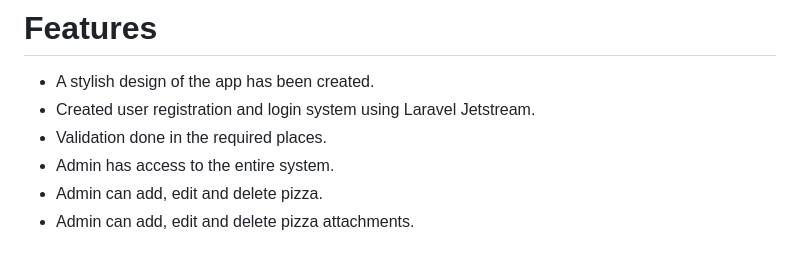
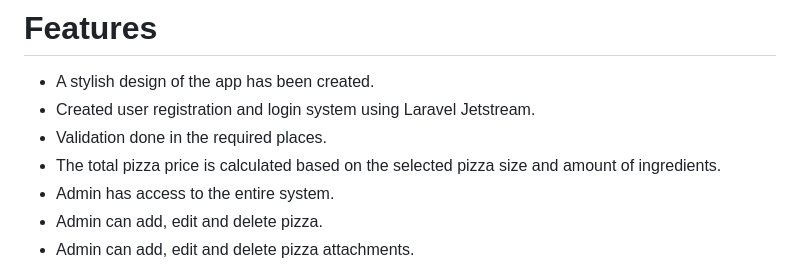
Before and after one commit to Pijuscer/pizza-order-web, a Markdown page: README.md, the part around the change. Rendered like a GitHub page.

```diff
--- a/README.md
+++ b/README.md
@@ -5,6 +5,7 @@ Pizza Get website where users can choose the desired pizza, size, additional ing
 * A stylish design of the app has been created.
 * Created user registration and login system using Laravel Jetstream.
 * Validation done in the required places.
+* The total pizza price is calculated based on the selected pizza size and amount of ingredients.
 * Admin has access to the entire system.
 * Admin can add, edit and delete pizza.
 * Admin can add, edit and delete pizza attachments.
```
